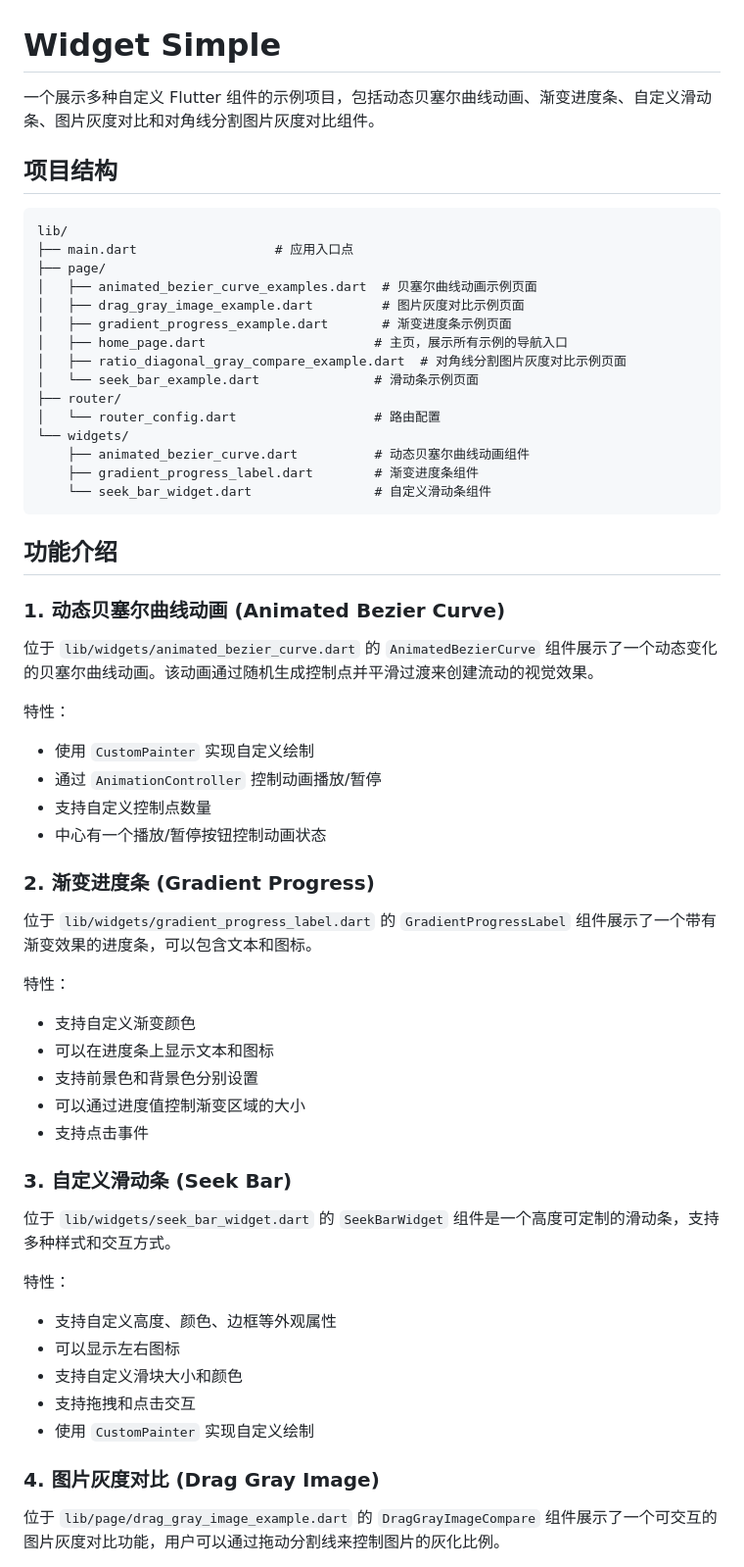
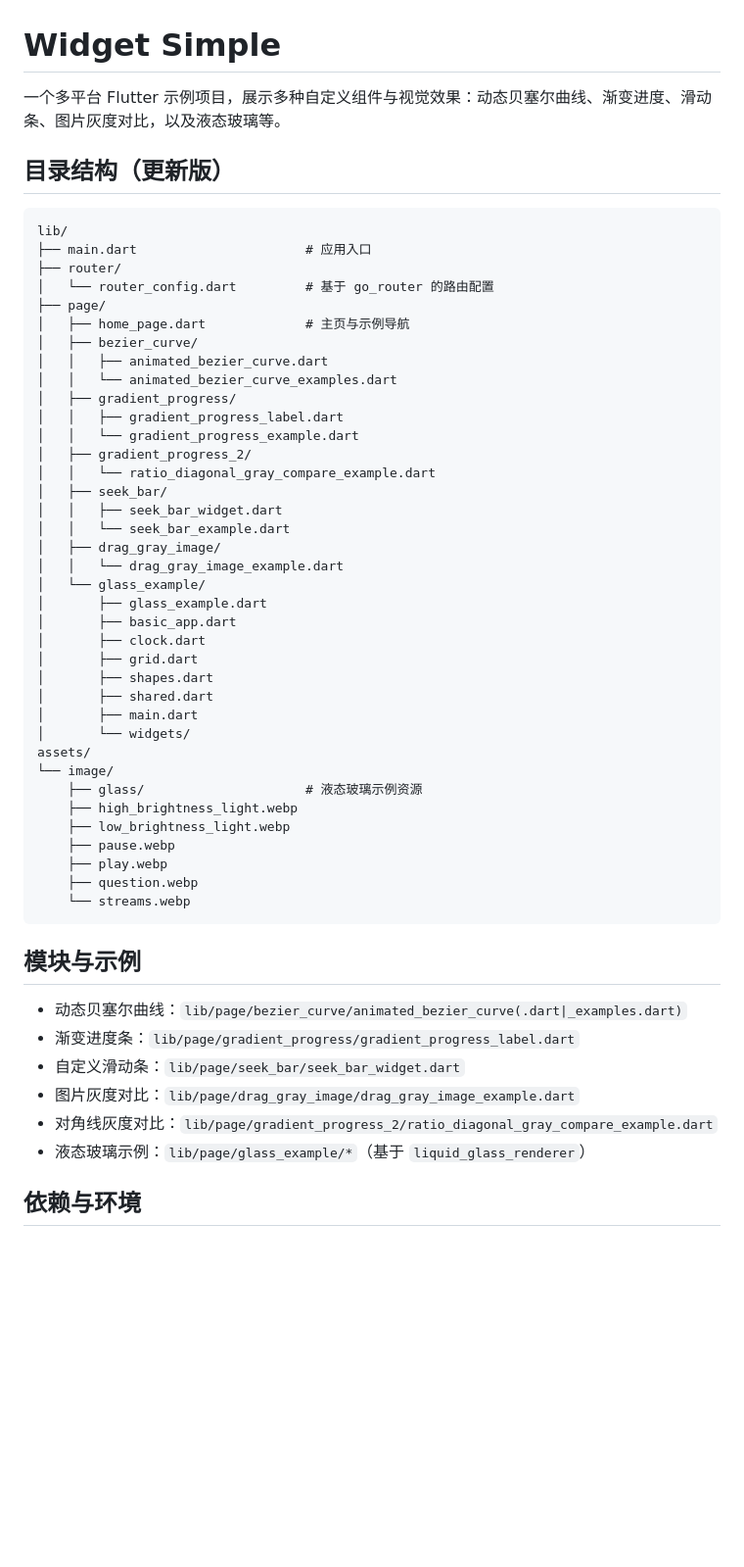
Before and after one commit to FCoder-star/widget_simple, a Markdown page: README.md, the part around the change printed below. Shown: that part at 98% size. GitHub-like rendering; blank space fills up the shorter version.

````diff
--- a/README.md
+++ b/README.md
@@ -1,62 +1,57 @@
 # Widget Simple
 
-一个展示多种自定义 Flutter 组件的示例项目，包括动态贝塞尔曲线动画、渐变进度条、自定义滑动条、图片灰度对比和对角线分割图片灰度对比组件。
+一个多平台 Flutter 示例项目，展示多种自定义组件与视觉效果：动态贝塞尔曲线、渐变进度、滑动条、图片灰度对比，以及液态玻璃等。
 
-## 项目结构
+## 目录结构（更新版）
 
 ```
 lib/
-├── main.dart                  # 应用入口点
+├── main.dart                      # 应用入口
+├── router/
+│   └── router_config.dart         # 基于 go_router 的路由配置
 ├── page/
-│   ├── animated_bezier_curve_examples.dart  # 贝塞尔曲线动画示例页面
-│   ├── drag_gray_image_example.dart         # 图片灰度对比示例页面
-│   ├── gradient_progress_example.dart       # 渐变进度条示例页面
-│   ├── home_page.dart                      # 主页，展示所有示例的导航入口
-│   ├── ratio_diagonal_gray_compare_example.dart  # 对角线分割图片灰度对比示例页面
-│   └── seek_bar_example.dart               # 滑动条示例页面
-├── router/
-│   └── router_config.dart                  # 路由配置
-└── widgets/
-    ├── animated_bezier_curve.dart          # 动态贝塞尔曲线动画组件
-    ├── gradient_progress_label.dart        # 渐变进度条组件
-    └── seek_bar_widget.dart                # 自定义滑动条组件
+│   ├── home_page.dart             # 主页与示例导航
+│   ├── bezier_curve/
+│   │   ├── animated_bezier_curve.dart
+│   │   └── animated_bezier_curve_examples.dart
+│   ├── gradient_progress/
+│   │   ├── gradient_progress_label.dart
+│   │   └── gradient_progress_example.dart
+│   ├── gradient_progress_2/
+│   │   └── ratio_diagonal_gray_compare_example.dart
+│   ├── seek_bar/
+│   │   ├── seek_bar_widget.dart
+│   │   └── seek_bar_example.dart
+│   ├── drag_gray_image/
+│   │   └── drag_gray_image_example.dart
+│   └── glass_example/
+│       ├── glass_example.dart
+│       ├── basic_app.dart
+│       ├── clock.dart
+│       ├── grid.dart
+│       ├── shapes.dart
+│       ├── shared.dart
+│       ├── main.dart
+│       └── widgets/
+assets/
+└── image/
+    ├── glass/                     # 液态玻璃示例资源
+    ├── high_brightness_light.webp
+    ├── low_brightness_light.webp
+    ├── pause.webp
+    ├── play.webp
+    ├── question.webp
+    └── streams.webp
 ```
 
-## 功能介绍
+## 模块与示例
 
-### 1. 动态贝塞尔曲线动画 (Animated Bezier Curve)
+- 动态贝塞尔曲线：`lib/page/bezier_curve/animated_bezier_curve(.dart|_examples.dart)`
+- 渐变进度条：`lib/page/gradient_progress/gradient_progress_label.dart`
+- 自定义滑动条：`lib/page/seek_bar/seek_bar_widget.dart`
+- 图片灰度对比：`lib/page/drag_gray_image/drag_gray_image_example.dart`
+- 对角线灰度对比：`lib/page/gradient_progress_2/ratio_diagonal_gray_compare_example.dart`
+- 液态玻璃示例：`lib/page/glass_example/*`（基于 `liquid_glass_renderer`）
 
-位于 `lib/widgets/animated_bezier_curve.dart` 的 `AnimatedBezierCurve` 组件展示了一个动态变化的贝塞尔曲线动画。该动画通过随机生成控制点并平滑过渡来创建流动的视觉效果。
+## 依赖与环境
 
-特性：
-- 使用 `CustomPainter` 实现自定义绘制
-- 通过 `AnimationController` 控制动画播放/暂停
-- 支持自定义控制点数量
-- 中心有一个播放/暂停按钮控制动画状态
-
-### 2. 渐变进度条 (Gradient Progress)
-
-位于 `lib/widgets/gradient_progress_label.dart` 的 `GradientProgressLabel` 组件展示了一个带有渐变效果的进度条，可以包含文本和图标。
-
-特性：
-- 支持自定义渐变颜色
-- 可以在进度条上显示文本和图标
-- 支持前景色和背景色分别设置
-- 可以通过进度值控制渐变区域的大小
-- 支持点击事件
-
-### 3. 自定义滑动条 (Seek Bar)
-
-位于 `lib/widgets/seek_bar_widget.dart` 的 `SeekBarWidget` 组件是一个高度可定制的滑动条，支持多种样式和交互方式。
-
-特性：
-- 支持自定义高度、颜色、边框等外观属性
-- 可以显示左右图标
-- 支持自定义滑块大小和颜色
-- 支持拖拽和点击交互
-- 使用 `CustomPainter` 实现自定义绘制
-
-### 4. 图片灰度对比 (Drag Gray Image)
-
-位于 `lib/page/drag_gray_image_example.dart` 的 `DragGrayImageCompare` 组件展示了一个可交互的图片灰度对比功能，用户可以通过拖动分割线来控制图片的灰化比例。
-
````
Also changed, not shown: other parts of README.md (+44 -37 lines).
